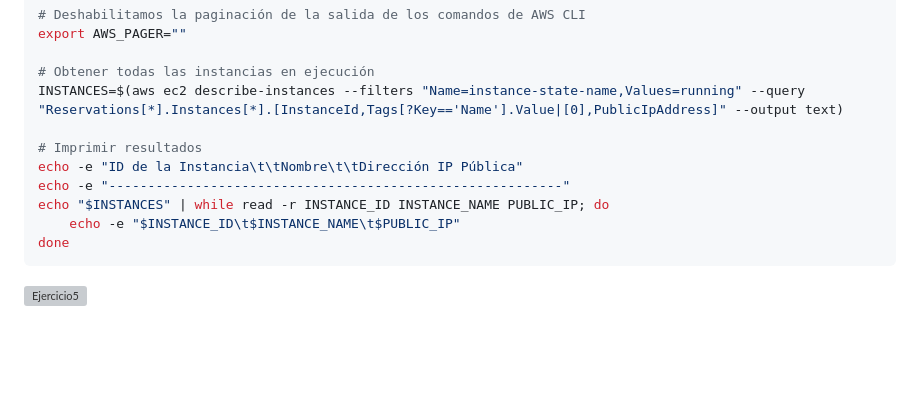
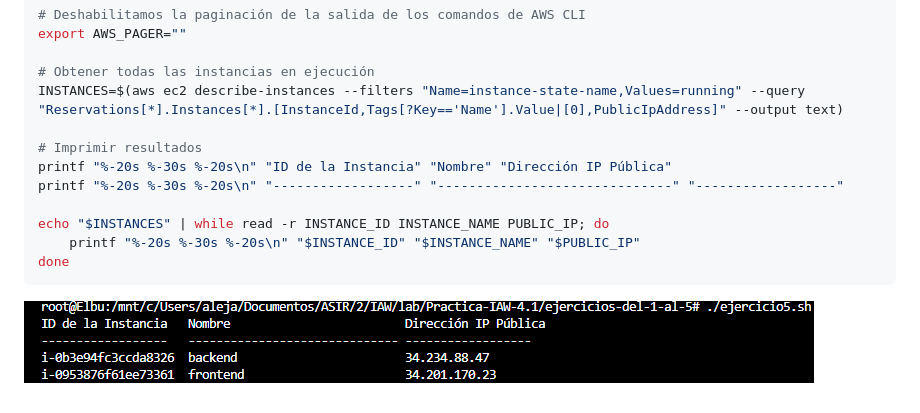
Before and after one commit to AlexRL0/Practica-IAW-4.1, a Markdown page: README.md, the part around the change. Drawn GitHub-style; pictures changed too: imagenes/ejercicio5-4.1.png (added); blank space fills up the shorter version; grey boxes are pictures that could not be loaded.

Commit message:
cambios

````diff
--- a/README.md
+++ b/README.md
@@ -317,11 +317,12 @@ export AWS_PAGER=""
 INSTANCES=$(aws ec2 describe-instances --filters "Name=instance-state-name,Values=running" --query "Reservations[*].Instances[*].[InstanceId,Tags[?Key=='Name'].Value|[0],PublicIpAddress]" --output text)
 
 # Imprimir resultados
-echo -e "ID de la Instancia\t\tNombre\t\tDirección IP Pública"
-echo -e "----------------------------------------------------------"
+printf "%-20s %-30s %-20s\n" "ID de la Instancia" "Nombre" "Dirección IP Pública"
+printf "%-20s %-30s %-20s\n" "------------------" "------------------------------" "------------------"
+
 echo "$INSTANCES" | while read -r INSTANCE_ID INSTANCE_NAME PUBLIC_IP; do
-    echo -e "$INSTANCE_ID\t$INSTANCE_NAME\t$PUBLIC_IP"
+    printf "%-20s %-30s %-20s\n" "$INSTANCE_ID" "$INSTANCE_NAME" "$PUBLIC_IP"
 done
 ```
 
-![Ejercicio5](imagenes)
+![Ejercicio5](imagenes/ejercicio5-4.1.png)
````
Also changed, not shown: 1 other file.
